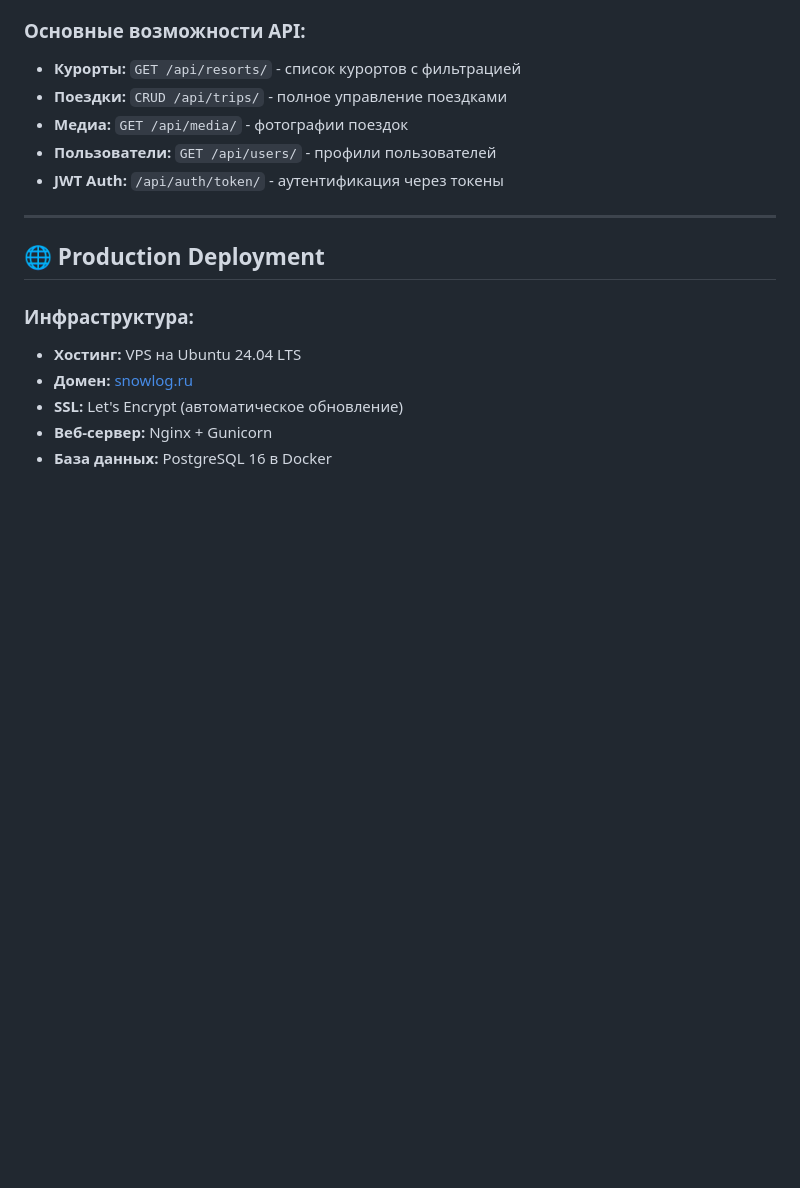
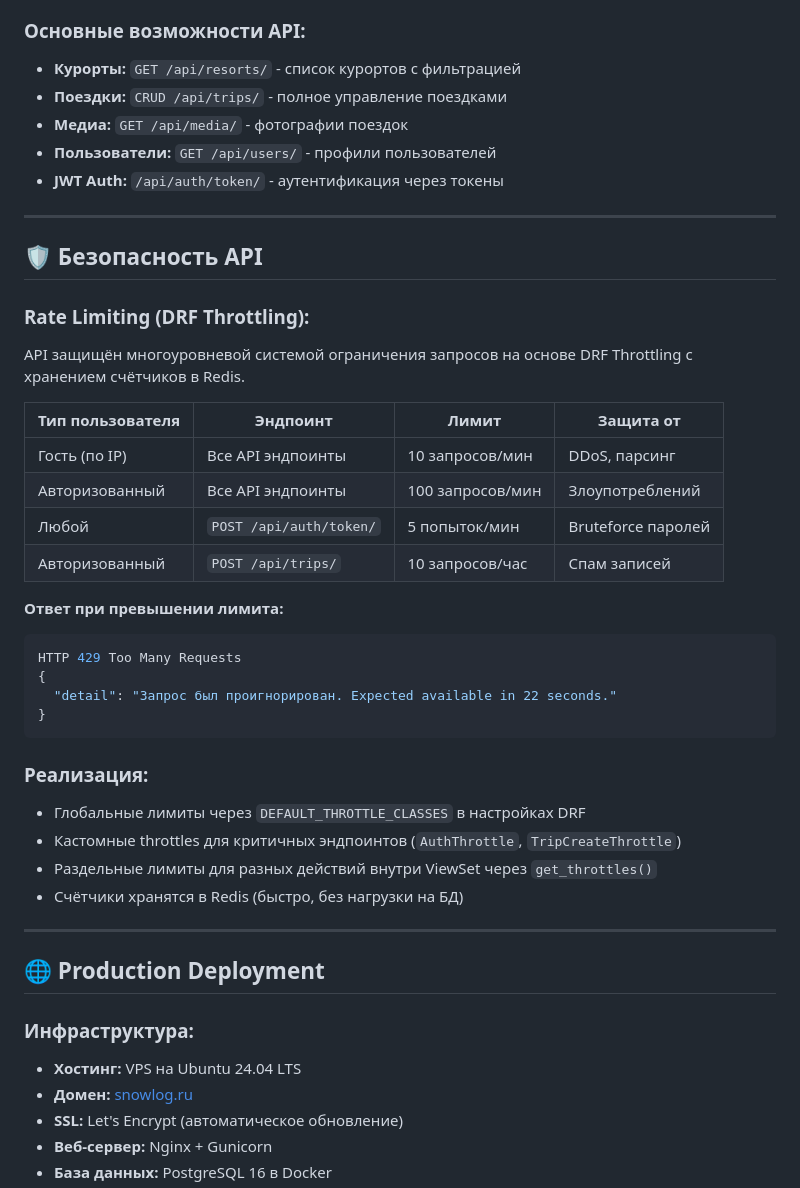
Before and after one commit to dmitriy347/MountainTrip, a Markdown page: README.md, the part around one of its changes. Drawn GitHub-style; blank space fills up the shorter version.

````diff
--- a/README.md
+++ b/README.md
@@ -174,6 +196,35 @@ docker-compose up --build
 - **Медиа:** `GET /api/media/` - фотографии поездок
 - **Пользователи:** `GET /api/users/` - профили пользователей
 - **JWT Auth:** `/api/auth/token/` - аутентификация через токены
+
+---
+
+## 🛡️ Безопасность API
+
+### Rate Limiting (DRF Throttling):
+
+API защищён многоуровневой системой ограничения запросов на основе DRF Throttling с хранением счётчиков в Redis.
+
+| Тип пользователя | Эндпоинт | Лимит | Защита от |
+|-----------------|----------|-------|-----------|
+| Гость (по IP) | Все API эндпоинты | 10 запросов/мин | DDoS, парсинг |
+| Авторизованный | Все API эндпоинты | 100 запросов/мин | Злоупотреблений |
+| Любой | `POST /api/auth/token/` | 5 попыток/мин | Bruteforce паролей |
+| Авторизованный | `POST /api/trips/` | 10 запросов/час | Спам записей |
+
+**Ответ при превышении лимита:**
+```bash
+HTTP 429 Too Many Requests
+{
+  "detail": "Запрос был проигнорирован. Expected available in 22 seconds."
+}
+```
+
+### Реализация:
+- Глобальные лимиты через `DEFAULT_THROTTLE_CLASSES` в настройках DRF
+- Кастомные throttles для критичных эндпоинтов (`AuthThrottle`, `TripCreateThrottle`)
+- Раздельные лимиты для разных действий внутри ViewSet через `get_throttles()`
+- Счётчики хранятся в Redis (быстро, без нагрузки на БД)
 
 ---
 
````
Also changed, not shown: other parts of README.md (+30 -8 lines).
